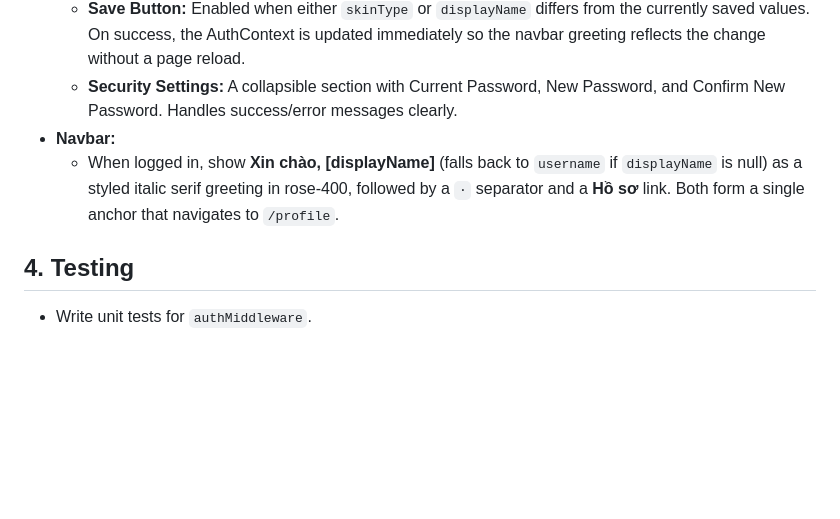
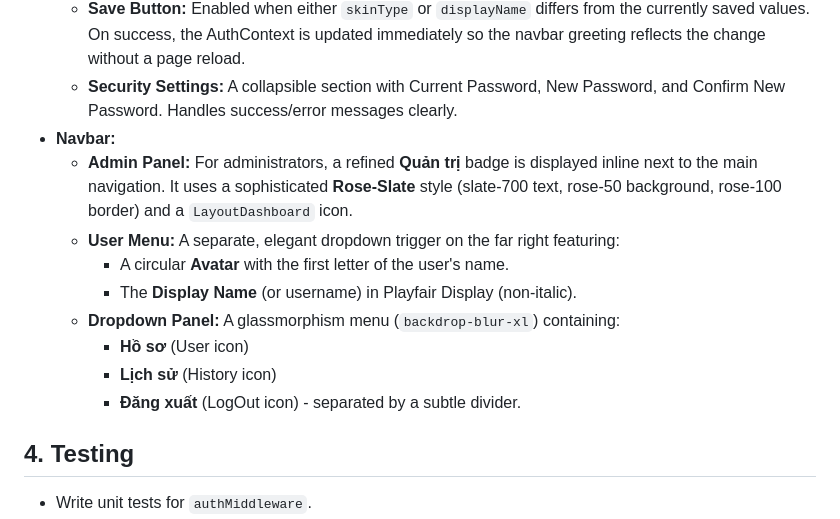
Before and after one commit to khangnk144/SKINMATE, a Markdown page: docs/features/02-profile.md, the part around the change. Rendered like a GitHub page; blank space fills up the shorter version.

```diff
--- a/docs/features/02-profile.md
+++ b/docs/features/02-profile.md
@@ -37,7 +37,14 @@ Allow logged-in users to view their profile and update their `displayName` and `
   * **Save Button:** Enabled when either `skinType` or `displayName` differs from the currently saved values. On success, the AuthContext is updated immediately so the navbar greeting reflects the change without a page reload.
   * **Security Settings:** A collapsible section with Current Password, New Password, and Confirm New Password. Handles success/error messages clearly.
 * **Navbar:**
-  * When logged in, show **Xin chào, [displayName]** (falls back to `username` if `displayName` is null) as a styled italic serif greeting in rose-400, followed by a `·` separator and a **Hồ sơ** link. Both form a single anchor that navigates to `/profile`.
+  * **Admin Panel:** For administrators, a refined **Quản trị** badge is displayed inline next to the main navigation. It uses a sophisticated **Rose-Slate** style (slate-700 text, rose-50 background, rose-100 border) and a `LayoutDashboard` icon.
+  * **User Menu:** A separate, elegant dropdown trigger on the far right featuring:
+    * A circular **Avatar** with the first letter of the user's name.
+    * The **Display Name** (or username) in Playfair Display (non-italic).
+  * **Dropdown Panel:** A glassmorphism menu (`backdrop-blur-xl`) containing:
+    * **Hồ sơ** (User icon)
+    * **Lịch sử** (History icon)
+    * **Đăng xuất** (LogOut icon) - separated by a subtle divider.
 
 ## 4. Testing
 * Write unit tests for `authMiddleware`.
```
Also changed, not shown: docs/features/08-design-system.md (+8 -2 lines).
